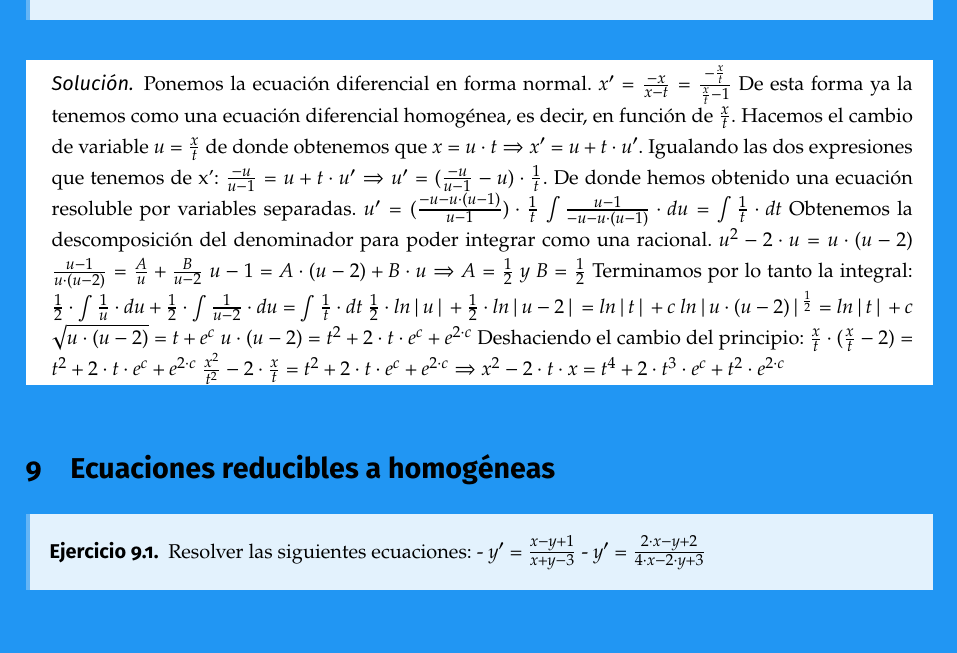
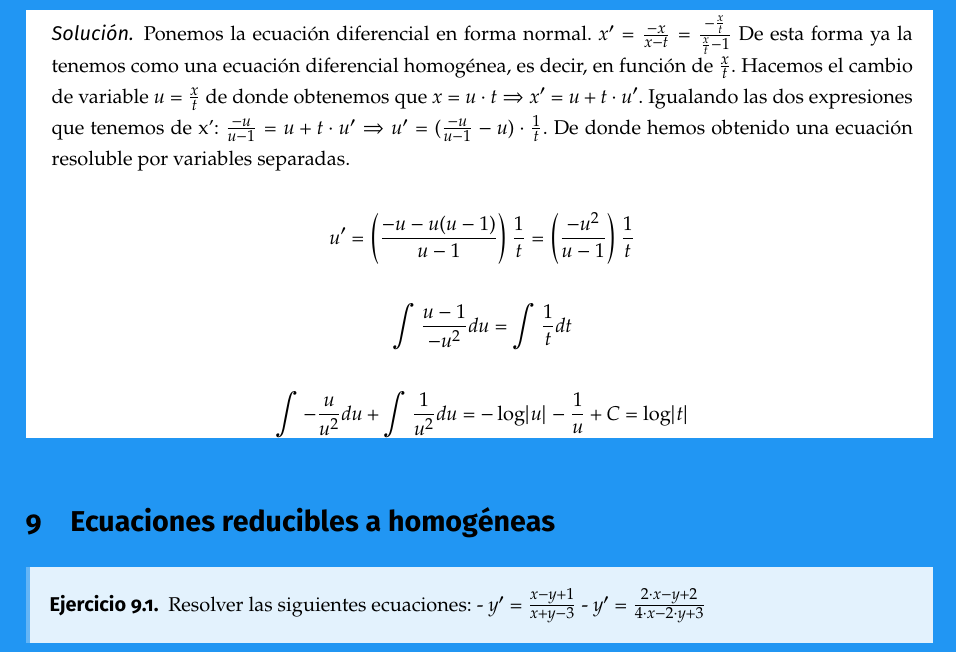
Before and after one commit to libreim/apuntesDGIIM, a LaTeX document (EDF/edf.tex, which reads EDF/ejercicios.tex): part of page 19 of 24, cut so that both start at the same text. Compiled offline with pdfLaTeX.

Commit message:
EDF: corrige ejercicio

```diff
--- a/EDF/ejercicios.tex
+++ b/EDF/ejercicios.tex
@@ -218,21 +218,12 @@
 	Igualando las dos expresiones que tenemos de x':
 	$\frac{-u}{u-1} = u + t\cdot u' \Rightarrow u' = (\frac{-u}{u-1}-u)\cdot \frac{1}{t}$.
 	De donde hemos obtenido una ecuación resoluble por variables separadas.
-	$u' = (\frac{-u-u\cdot (u-1)}{u-1})\cdot \frac{1}{t}$
-	$\int \frac{u-1}{-u-u\cdot (u-1)}\cdot du = \int \frac{1}{t}\cdot dt$
-	Obtenemos la descomposición del denominador para poder integrar como una racional.
-	$u^2 -2\cdot u = u\cdot (u-2)$
-	$\frac{u-1}{u\cdot (u-2)} = \frac{A}{u} + \frac{B}{u-2}$
-	$u-1 = A\cdot (u-2)  + B\cdot u \Rightarrow A=\frac{1}{2} \ y \ B=\frac{1}{2}$
-	Terminamos por lo tanto la integral:
-	$\frac{1}{2}\cdot \int \frac{1}{u}\cdot du + \frac{1}{2}\cdot \int \frac{1}{u-2}\cdot du = \int \frac{1}{t}\cdot dt$
-	$\frac{1}{2}\cdot ln|u| + \frac{1}{2}\cdot ln|u-2| = ln|t| + c$
-	$ln|u\cdot (u-2)|^{\frac{1}{2}} = ln|t| + c$
-	$\sqrt{u\cdot (u-2)} = t + e^c$
-	$u\cdot (u-2) = t^2 + 2\cdot t\cdot e^c + e^{2\cdot c}$
-	Deshaciendo el cambio del principio:
-	$\frac{x}{t}\cdot (\frac{x}{t}-2) = t^2 + 2\cdot t\cdot e^c + e^{2\cdot c}$
-	$\frac{x^2}{t^2}-2\cdot \frac{x}{t} = t^2 + 2\cdot t\cdot e^c + e^{2\cdot c} \Rightarrow x^2 - 2\cdot t\cdot x = t^4 + 2\cdot t^3\cdot e^c + t^2\cdot e^{2\cdot c}$
+
+	\[u' = \left(\frac{-u-u(u-1)}{u-1}\right)\frac{1}{t} = \left(\frac{-u^2}{u-1}\right)\frac{1}{t}\]
+
+	\[\int \frac{u-1}{-u^2}du = \int \frac{1}{t}dt\]
+
+        \[ \int -\frac{u}{u^2}du + \int \frac{1}{u^2}du = -\log \abs{u} - \frac{1}{u} + C = \log \abs{t} \]
 \end{sol}
 
 %%%%%%%%%%%%%%%%%%%%%%%%%%%%% Ecuaciones reducibles a homogéneas %%%%%%%%%%%%%%%%%%%%%%%%%%%%%
```
